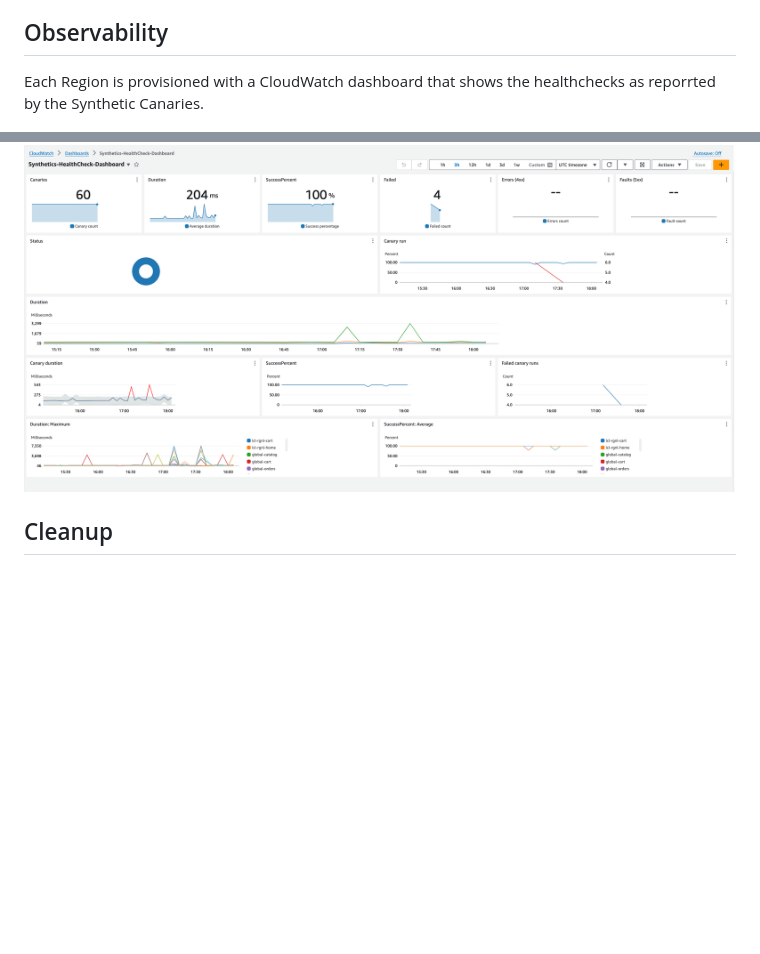
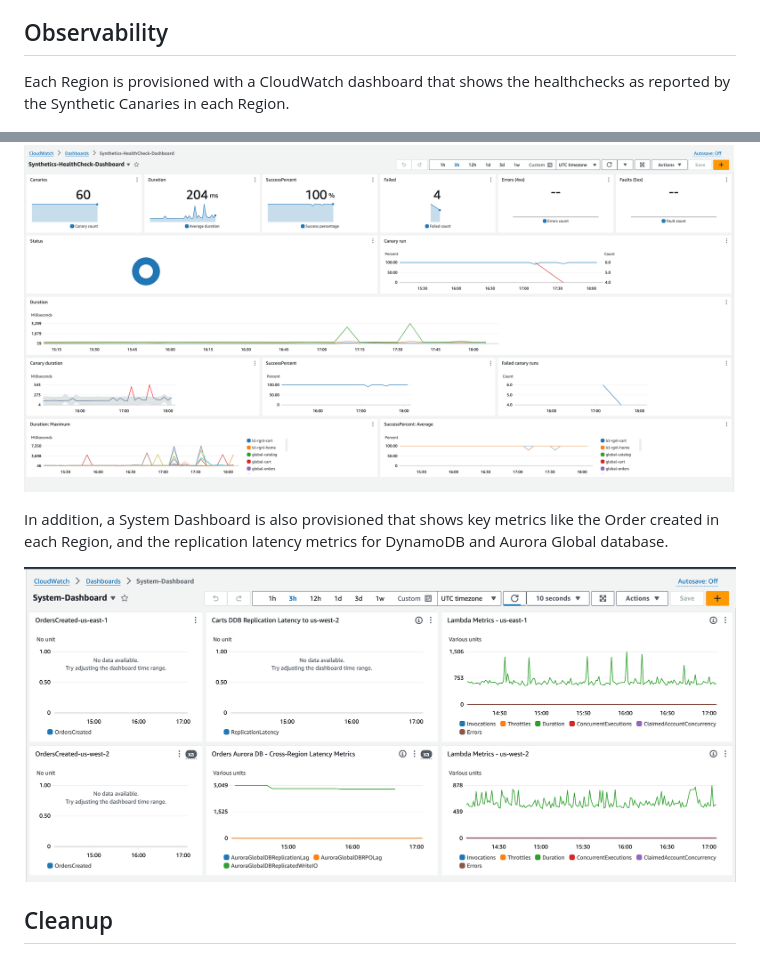
Before and after one commit to pvaidyan/guidance-for-multi-region-resilient-microservice-on-aws, a Markdown page: README.md, 2 parts joined by grey strips. Rendered like a GitHub page; pictures changed too: assets/static/04.system-dashboard.png (added); blank space fills up the shorter version.

Commit message:
Added cloudwatch dashboards

```diff
--- a/README.md
+++ b/README.md
@@ -128,9 +128,14 @@ SSM Runbooks for failover execution:
 
 ## Observability
 
-Each Region is provisioned with a CloudWatch dashboard that shows the healthchecks as reporrted by the Synthetic Canaries.
+Each Region is provisioned with a CloudWatch dashboard that shows the healthchecks as reported by the Synthetic Canaries in each Region.
 
 ![Cloudwatch Synthetics Dashboard](assets/static/03.synthetics-dashboard.png)
+
+In addition, a System Dashboard is also provisioned that shows key metrics like the Order created in each Region, and the replication latency metrics for
+DynamoDB and Aurora Global database.
+
+![System Dashboard](assets/static/04.system-dashboard.png)
 
 ## Cleanup
 
```
Also changed, not shown: 4 other files.
